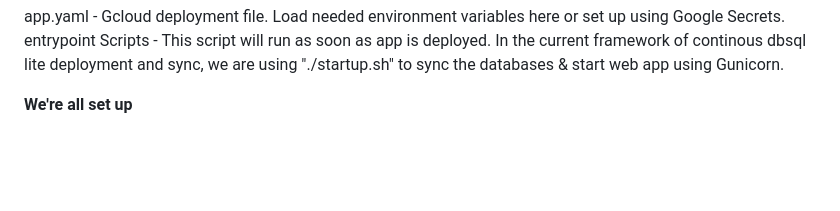
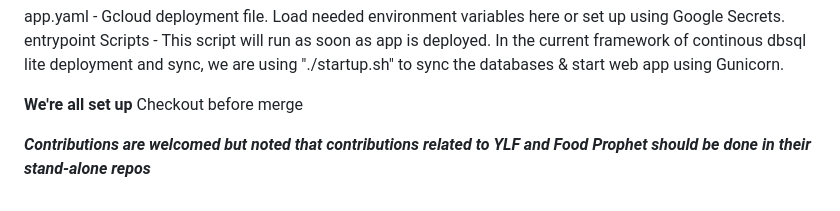
Before and after one commit to PonPon7/reconnectv2, a Markdown page: README.md, the part around the change. Drawn GitHub-style; blank space fills up the shorter version.

Commit message:
Contributions

```diff
--- a/README.md
+++ b/README.md
@@ -67,3 +67,8 @@ we are using "./startup.sh" to sync the databases & start web app using Gunicorn
 
 
 **We're all set up**
+Checkout before merge
+
+
+
+***Contributions are welcomed but noted that contributions related to YLF and Food Prophet should be done in their stand-alone repos***
```
